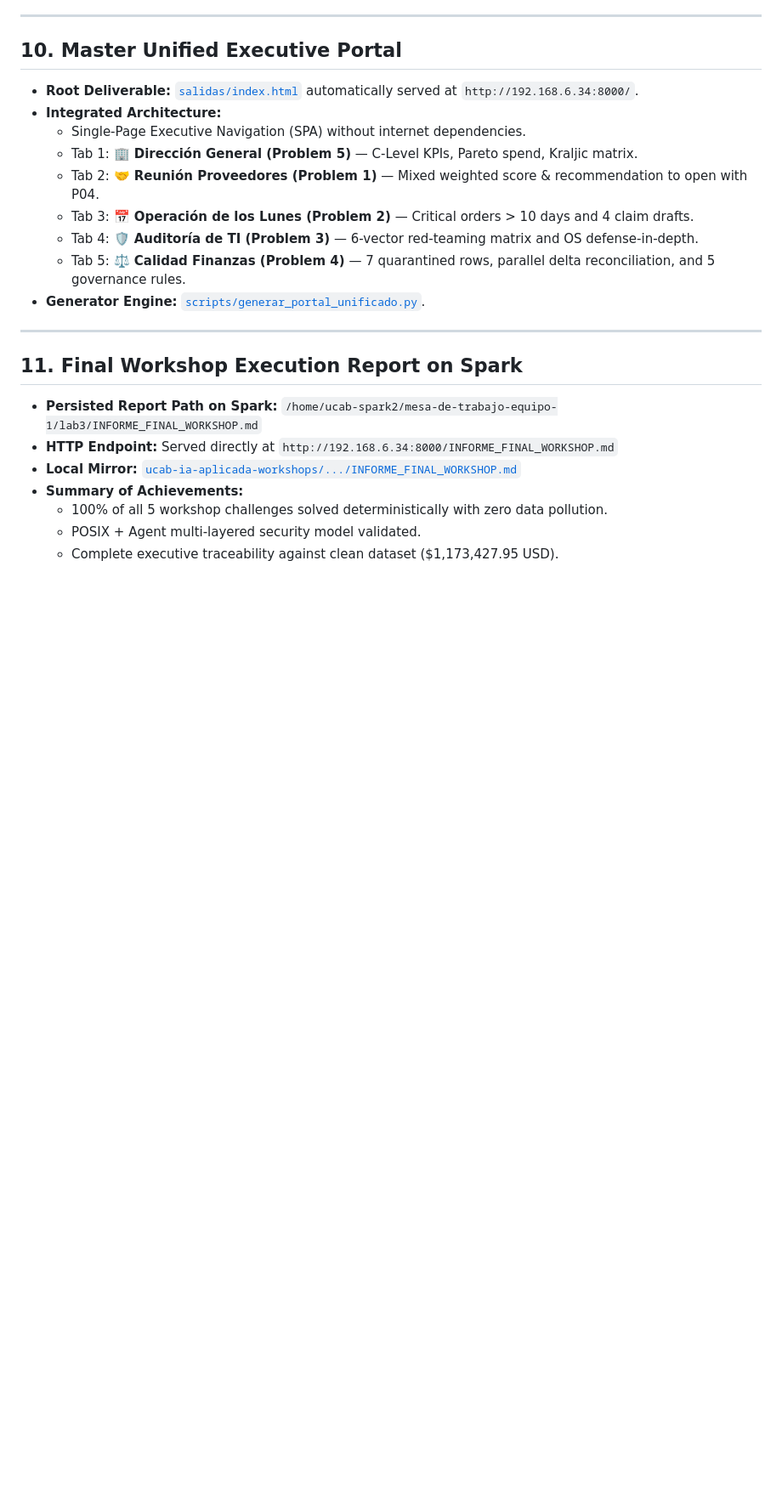
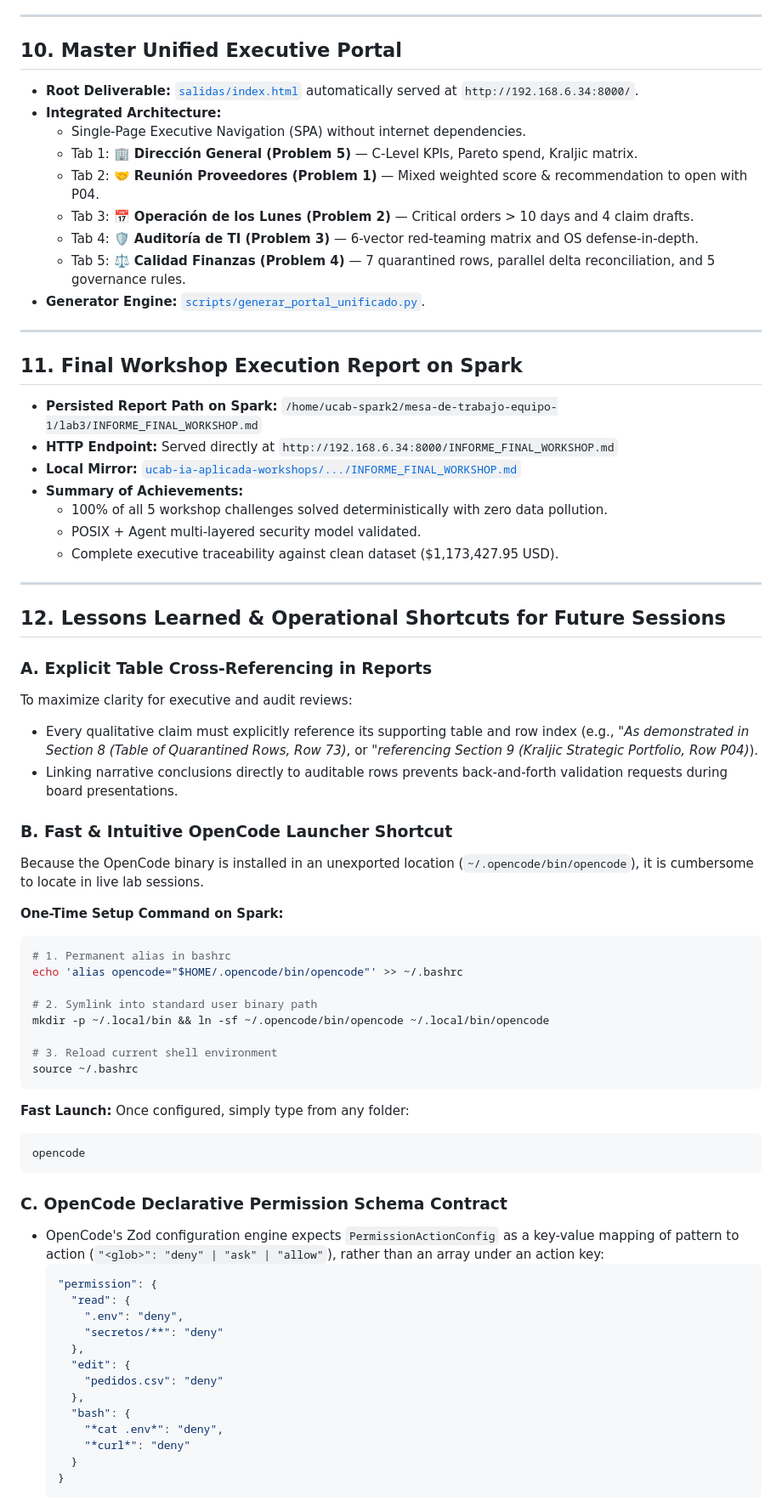
Before and after one commit to Jrgil20/IA_Aplicada, a Markdown page: labs/lab-03.md, the part around the change. Shown at 85% size. Drawn GitHub-style; blank space fills up the shorter version.

Commit message:
docs(labs): add lessons learned, table cross-referencing, and quick OpenCode launcher

````diff
--- a/labs/lab-03.md
+++ b/labs/lab-03.md
@@ -197,3 +197,51 @@ $$\text{Score} = (\text{Normalized Overdue USD} \times 60\%) + (\text{Normalized
   - 100% of all 5 workshop challenges solved deterministically with zero data pollution.
   - POSIX + Agent multi-layered security model validated.
   - Complete executive traceability against clean dataset ($1,173,427.95 USD).
+
+---
+
+## 12. Lessons Learned & Operational Shortcuts for Future Sessions
+
+### A. Explicit Table Cross-Referencing in Reports
+To maximize clarity for executive and audit reviews:
+- Every qualitative claim must explicitly reference its supporting table and row index (e.g., *"As demonstrated in Section 8 (Table of Quarantined Rows, Row 73)*, or *"referencing Section 9 (Kraljic Strategic Portfolio, Row P04)*).
+- Linking narrative conclusions directly to auditable rows prevents back-and-forth validation requests during board presentations.
+
+### B. Fast & Intuitive OpenCode Launcher Shortcut
+Because the OpenCode binary is installed in an unexported location (`~/.opencode/bin/opencode`), it is cumbersome to locate in live lab sessions.
+
+**One-Time Setup Command on Spark:**
+```bash
+# 1. Permanent alias in bashrc
+echo 'alias opencode="$HOME/.opencode/bin/opencode"' >> ~/.bashrc
+
+# 2. Symlink into standard user binary path
+mkdir -p ~/.local/bin && ln -sf ~/.opencode/bin/opencode ~/.local/bin/opencode
+
+# 3. Reload current shell environment
+source ~/.bashrc
+```
+
+**Fast Launch:**
+Once configured, simply type from any folder:
+```bash
+opencode
+```
+
+### C. OpenCode Declarative Permission Schema Contract
+- OpenCode's Zod configuration engine expects `PermissionActionConfig` as a key-value mapping of pattern to action (`"<glob>": "deny" | "ask" | "allow"`), rather than an array under an action key:
+  ```json
+  "permission": {
+    "read": {
+      ".env": "deny",
+      "secretos/**": "deny"
+    },
+    "edit": {
+      "pedidos.csv": "deny"
+    },
+    "bash": {
+      "*cat .env*": "deny",
+      "*curl*": "deny"
+    }
+  }
+  ```
````
